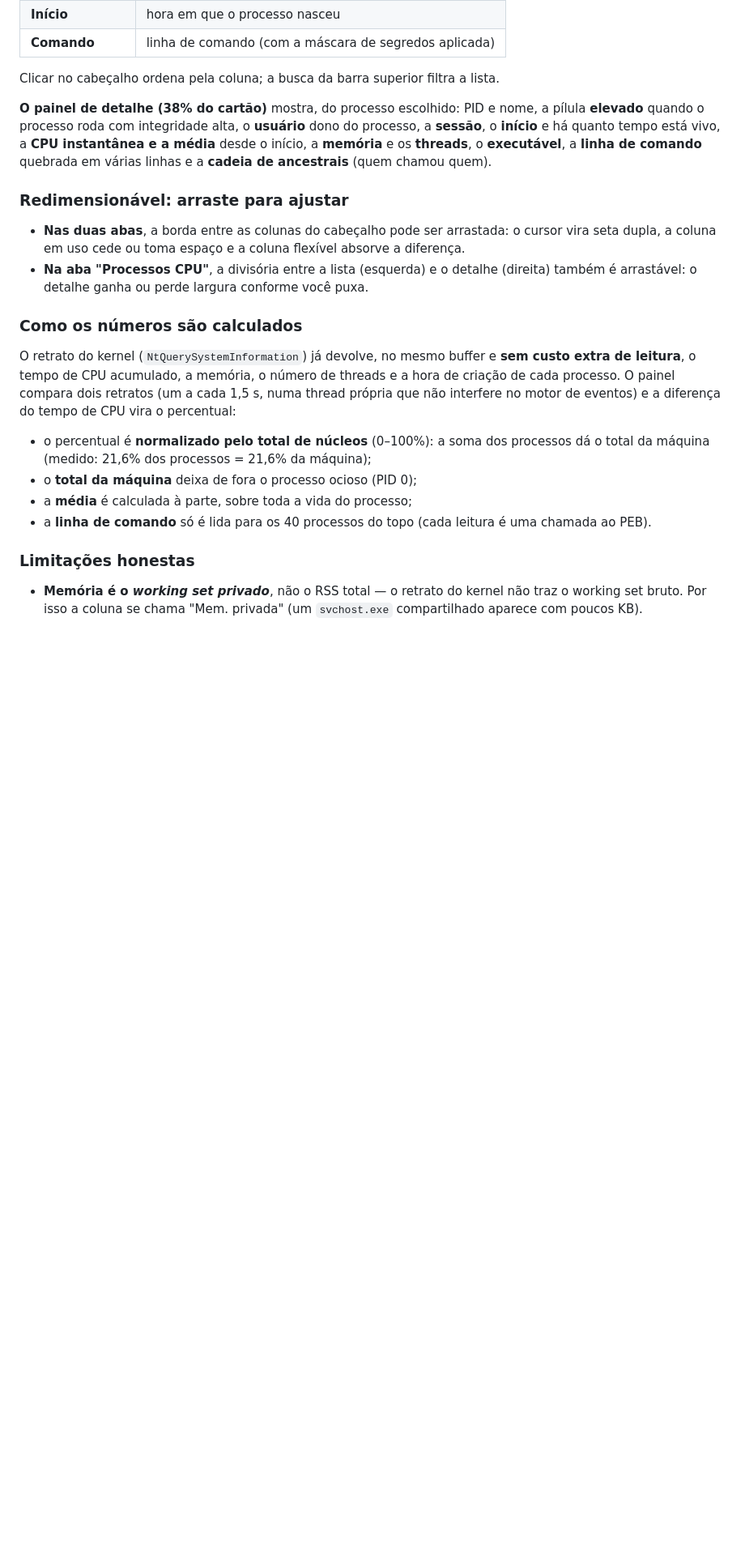
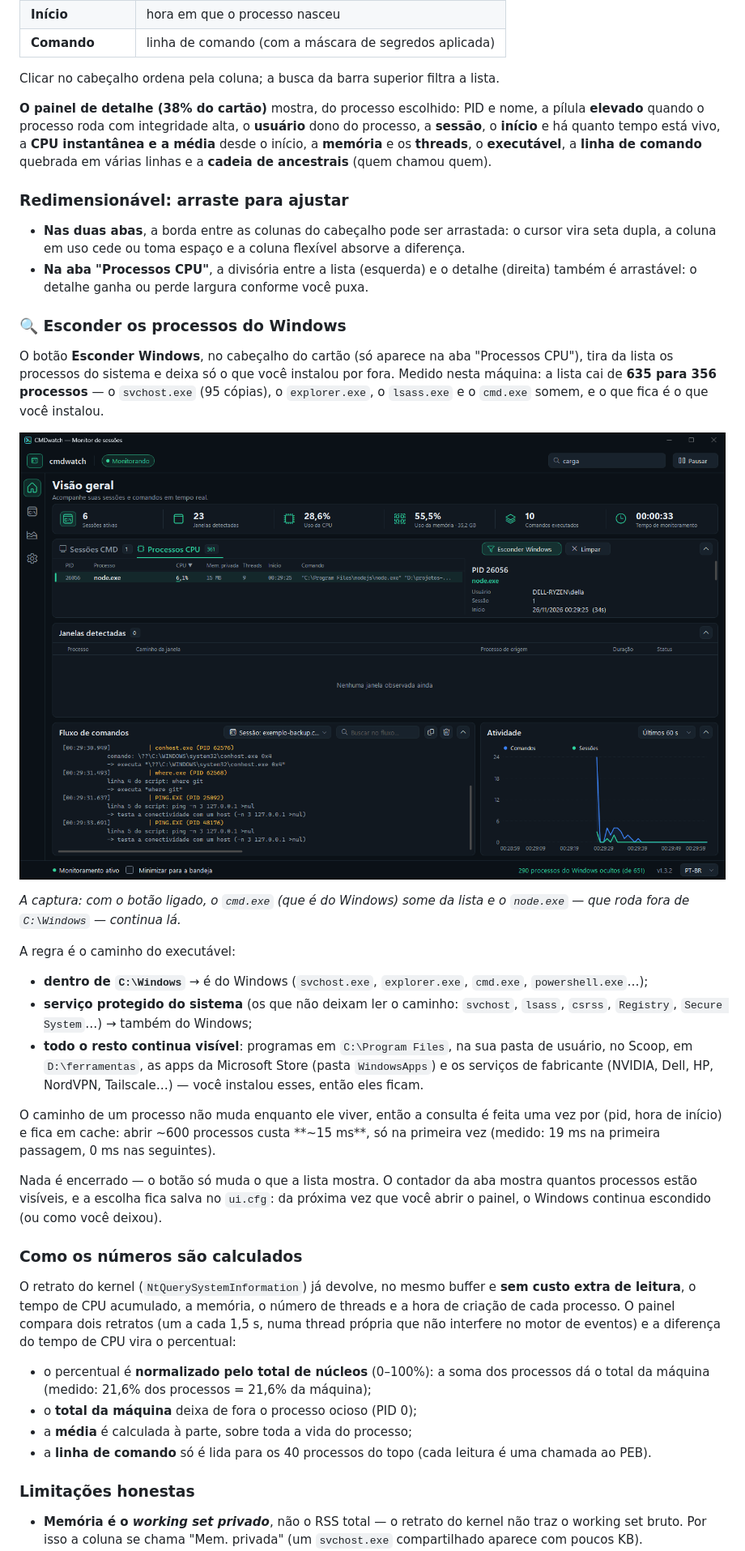
Before and after one commit to dellanio/cmdwatch, a Markdown page: README.pt-BR.md, the part around one of its changes. Shown at 81% size. Drawn GitHub-style; pictures changed too: docs/ocultar-windows.png (added); blank space fills up the shorter version.

```diff
--- a/README.pt-BR.md
+++ b/README.pt-BR.md
@@ -280,6 +289,36 @@ o **início** e há quanto tempo está vivo, a **CPU instantânea e a média** d
 - **Na aba "Processos CPU"**, a divisória entre a lista (esquerda) e o detalhe (direita) também
   é arrastável: o detalhe ganha ou perde largura conforme você puxa.
 
+### 🔍 Esconder os processos do Windows
+
+O botão **Esconder Windows**, no cabeçalho do cartão (só aparece na aba "Processos CPU"), tira da
+lista os processos do sistema e deixa só o que você instalou por fora. Medido nesta máquina: a
+lista cai de **635 para 356 processos** — o `svchost.exe` (95 cópias), o `explorer.exe`, o
+`lsass.exe` e o `cmd.exe` somem, e o que fica é o que você instalou.
+
+![Botão Esconder Windows ligado](docs/ocultar-windows.png)
+
+*A captura: com o botão ligado, o `cmd.exe` (que é do Windows) some da lista e o `node.exe` — que
+roda fora de `C:\Windows` — continua lá.*
+
+A regra é o caminho do executável:
+
+- **dentro de `C:\Windows`** → é do Windows (`svchost.exe`, `explorer.exe`, `cmd.exe`,
+  `powershell.exe`…);
+- **serviço protegido do sistema** (os que não deixam ler o caminho: `svchost`, `lsass`, `csrss`,
+  `Registry`, `Secure System`…) → também do Windows;
+- **todo o resto continua visível**: programas em `C:\Program Files`, na sua pasta de usuário, no
+  Scoop, em `D:\ferramentas`, as apps da Microsoft Store (pasta `WindowsApps`) e os serviços de
+  fabricante (NVIDIA, Dell, HP, NordVPN, Tailscale…) — você instalou esses, então eles ficam.
+
+O caminho de um processo não muda enquanto ele viver, então a consulta é feita uma vez por
+(pid, hora de início) e fica em cache: abrir ~600 processos custa **~15 ms**, só na primeira vez
+(medido: 19 ms na primeira passagem, 0 ms nas seguintes).
+
+Nada é encerrado — o botão só muda o que a lista mostra. O contador da aba mostra quantos
+processos estão visíveis, e a escolha fica salva no `ui.cfg`: da próxima vez que você abrir o
+painel, o Windows continua escondido (ou como você deixou).
+
 ### Como os números são calculados
 
 O retrato do kernel (`NtQuerySystemInformation`) já devolve, no mesmo buffer e **sem custo extra de
```
Also changed, not shown: other parts of README.pt-BR.md (+10 -1 lines), README.md (+40 -1 lines), docs/confirmacao.png, docs/dashboard.png, docs/menu-contexto.png, docs/processos-cpu.png, docs/recolhido.png, 7 other files.
